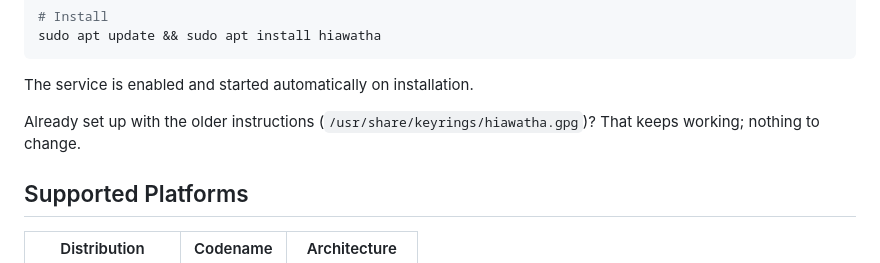
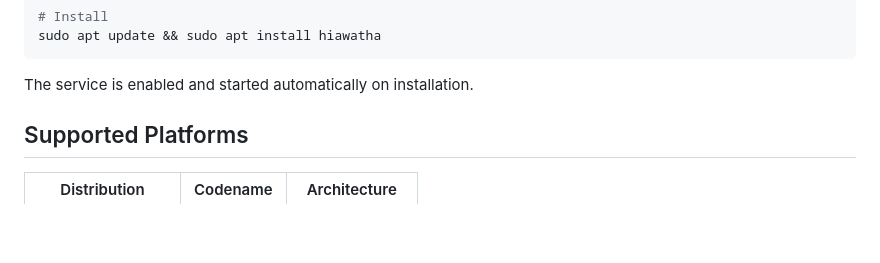
Before and after one commit to cwadge/hiawatha-pkg, a Markdown page: README.md, the part around the change. Drawn GitHub-style; blank space fills up the shorter version.

Commit message:
README cleanup

````diff
--- a/README.md
+++ b/README.md
@@ -25,8 +25,6 @@ sudo apt update && sudo apt install hiawatha
 ```
 
 The service is enabled and started automatically on installation.
-
-Already set up with the older instructions (`/usr/share/keyrings/hiawatha.gpg`)? That keeps working; nothing to change.
 
 ## Supported Platforms
 
````
